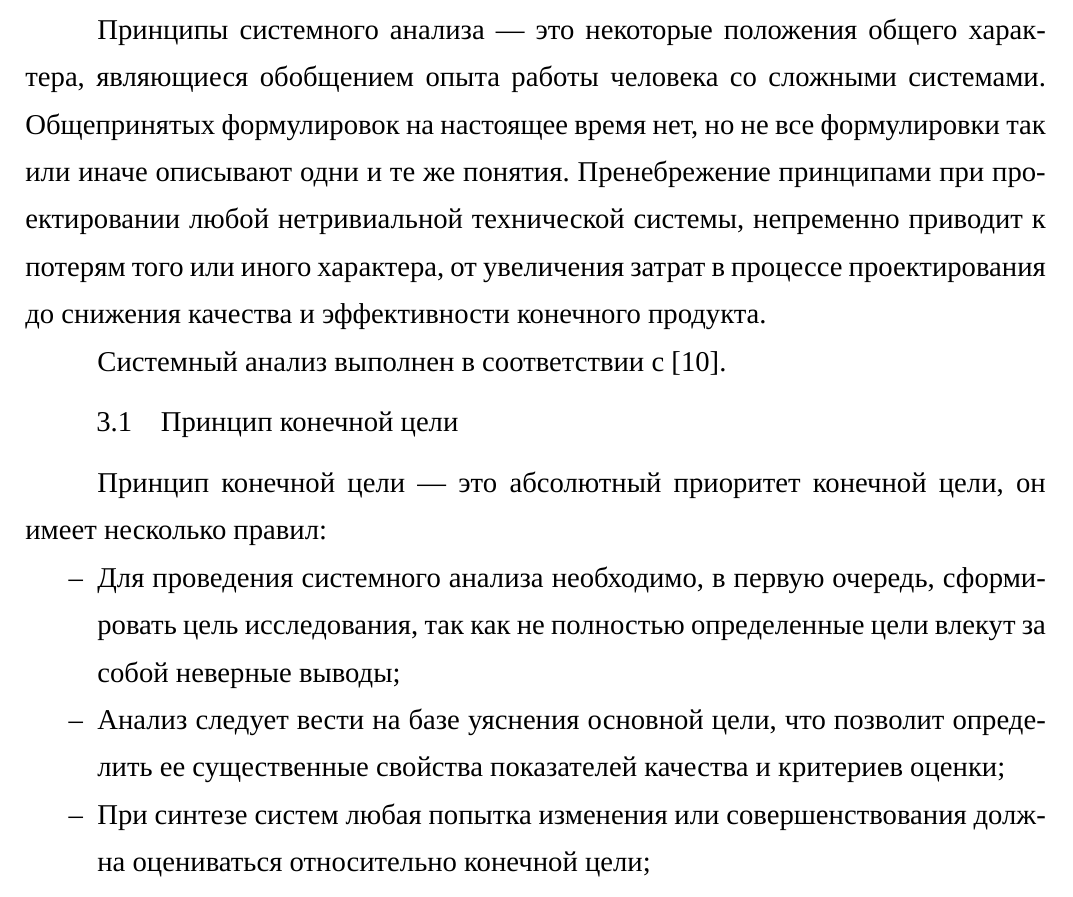
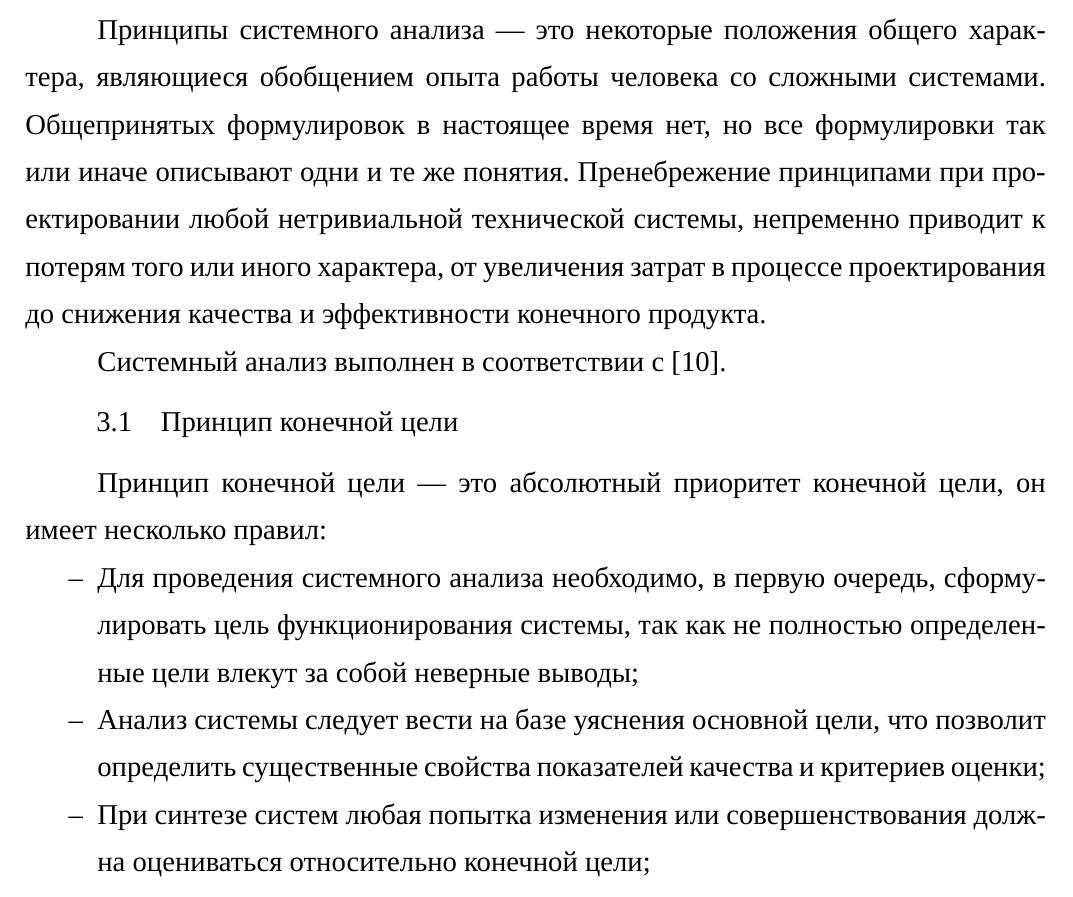
Before and after one commit to Amet13/bachelor-diploma, a LaTeX document (main.tex, which reads inc/3-analyze.tex): part of page 20 of 34, cut so that both start at the same text. Compiled offline with XeLaTeX; a missing font is replaced by an installed copy or a similar font.

Commit message:
Правки от научрука

```diff
--- a/inc/3-analyze.tex
+++ b/inc/3-analyze.tex
@@ -5,7 +5,7 @@
 Совокупность элементов и связей между ними позволяет судить о структуре системы.
 
 Принципы системного анализа --- это некоторые положения общего характера, являющиеся обобщением опыта работы человека со сложными системами.
-Общепринятых формулировок на настоящее время нет, но не все формулировки так или иначе описывают одни и те же понятия.
+Общепринятых формулировок в настоящее время нет, но все формулировки так или иначе описывают одни и те же понятия.
 Пренебрежение принципами при проектировании любой нетривиальной технической системы, непременно приводит к потерям того или иного характера, от увеличения затрат в процессе проектирования до снижения качества и эффективности конечного продукта.
 
 Системный анализ выполнен в соответствии с \cite{sys-analyz}.
@@ -14,8 +14,8 @@
 
 Принцип конечной цели --- это абсолютный приоритет конечной цели, он имеет несколько правил:
 \begin{itemize}
-  \item Для проведения системного анализа необходимо, в первую очередь, сформировать цель исследования, так как не полностью определенные цели влекут за собой неверные выводы;
-  \item Анализ следует вести на базе уяснения основной цели, что позволит определить ее существенные свойства показателей качества и критериев оценки;
+  \item Для проведения системного анализа необходимо, в первую очередь, сформулировать цель функционирования системы, так как не полностью определенные цели влекут за собой неверные выводы;
+  \item Анализ системы следует вести на базе уяснения основной цели, что позволит определить существенные свойства показателей качества и критериев оценки;
   \item При синтезе систем любая попытка изменения или совершенствования должна оцениваться относительно конечной цели;
   \item Цель функционирования искусственной системы задается, как правило, системой, в которой исследуемая система является составной частью.
 \end{itemize}
```
Also changed, not shown: inc/4-description.tex (+5 -0 lines), inc/0-bibliography.tex (line endings or trailing spaces), main.pdf, inc/3-analyze.tex (4 more changed lines).
